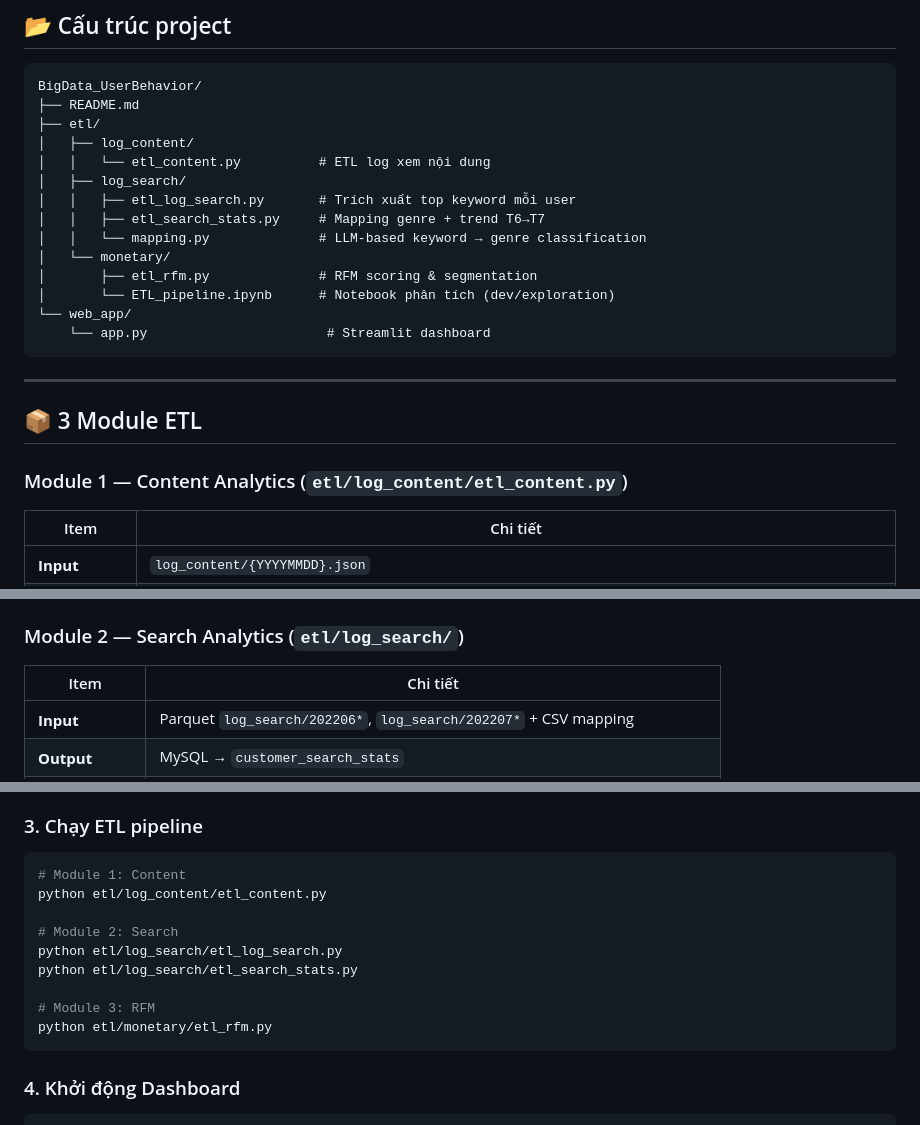
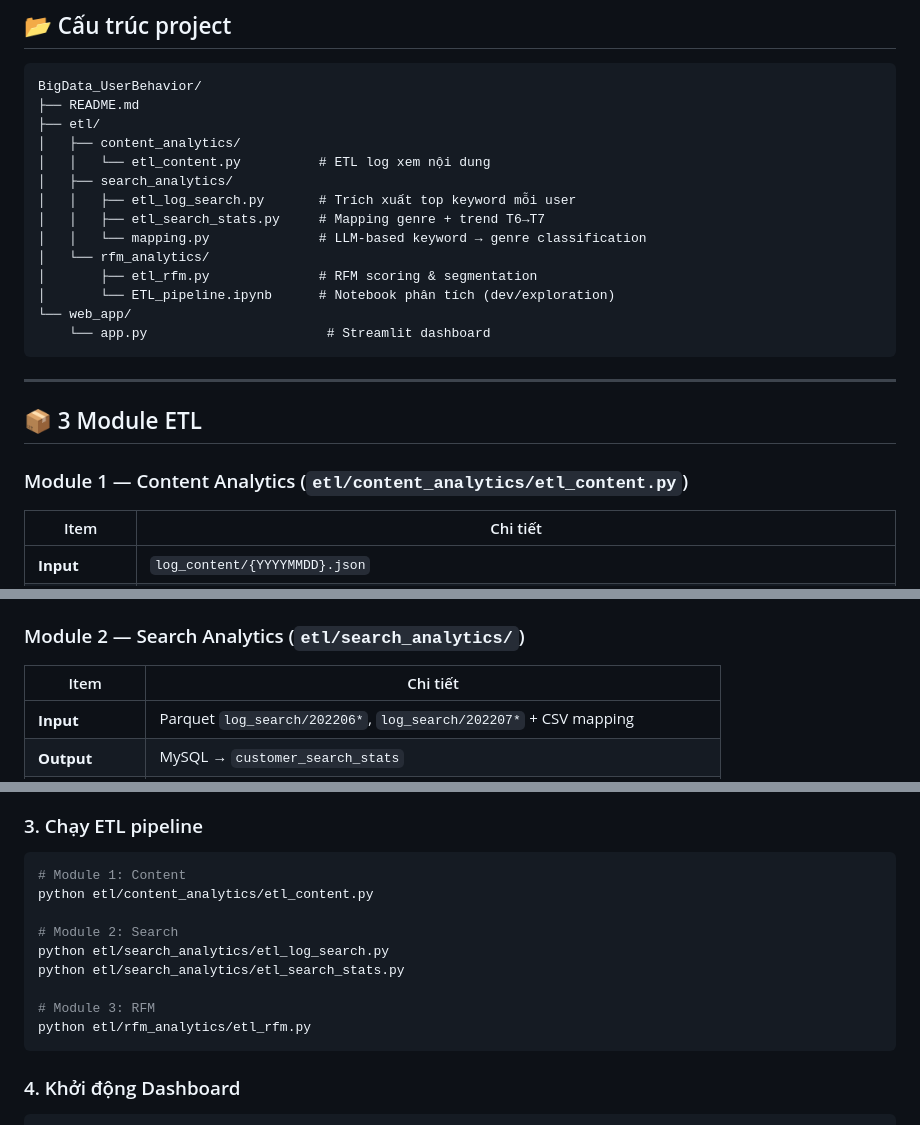
Before and after one commit to damduc2004/BigData_Customer360, a Markdown page: README.md, 3 parts joined by grey strips. Rendered like a GitHub page.

````diff
--- a/README.md
+++ b/README.md
@@ -22,13 +22,13 @@ Raw Data
 BigData_UserBehavior/
 ├── README.md
 ├── etl/
-│   ├── log_content/
+│   ├── content_analytics/
 │   │   └── etl_content.py          # ETL log xem nội dung
-│   ├── log_search/
+│   ├── search_analytics/
 │   │   ├── etl_log_search.py       # Trích xuất top keyword mỗi user
 │   │   ├── etl_search_stats.py     # Mapping genre + trend T6→T7
 │   │   └── mapping.py              # LLM-based keyword → genre classification
-│   └── monetary/
+│   └── rfm_analytics/
 │       ├── etl_rfm.py              # RFM scoring & segmentation
 │       └── ETL_pipeline.ipynb      # Notebook phân tích (dev/exploration)
 └── web_app/
@@ -39,7 +39,7 @@ BigData_UserBehavior/
 
 ## 📦 3 Module ETL
 
-### Module 1 — Content Analytics (`etl/log_content/etl_content.py`)
+### Module 1 — Content Analytics (`etl/content_analytics/etl_content.py`)
 
 | Item | Chi tiết |
 |------|----------|
@@ -55,7 +55,7 @@ BigData_UserBehavior/
 5. `Taste` = concat các thể loại có duration > 0 (nối `-`)
 6. `Active` = "High" nếu active_days > 4, ngược lại "Low"
 
-### Module 2 — Search Analytics (`etl/log_search/`)
+### Module 2 — Search Analytics (`etl/search_analytics/`)
 
 | Item | Chi tiết |
 |------|----------|
@@ -124,14 +135,14 @@ CREATE DATABASE IF NOT EXISTS bigdata;
 ### 3. Chạy ETL pipeline
 ```bash
 # Module 1: Content
-python etl/log_content/etl_content.py
+python etl/content_analytics/etl_content.py
 
 # Module 2: Search
-python etl/log_search/etl_log_search.py
-python etl/log_search/etl_search_stats.py
+python etl/search_analytics/etl_log_search.py
+python etl/search_analytics/etl_search_stats.py
 
 # Module 3: RFM
-python etl/monetary/etl_rfm.py
+python etl/rfm_analytics/etl_rfm.py
 ```
 
 ### 4. Khởi động Dashboard
````
Also changed, not shown: other parts of README.md (+12 -1 lines), docs/images/output-content.png (added), docs/images/output-rfm.png (added), docs/images/output-search.png (added), 10 other files.
